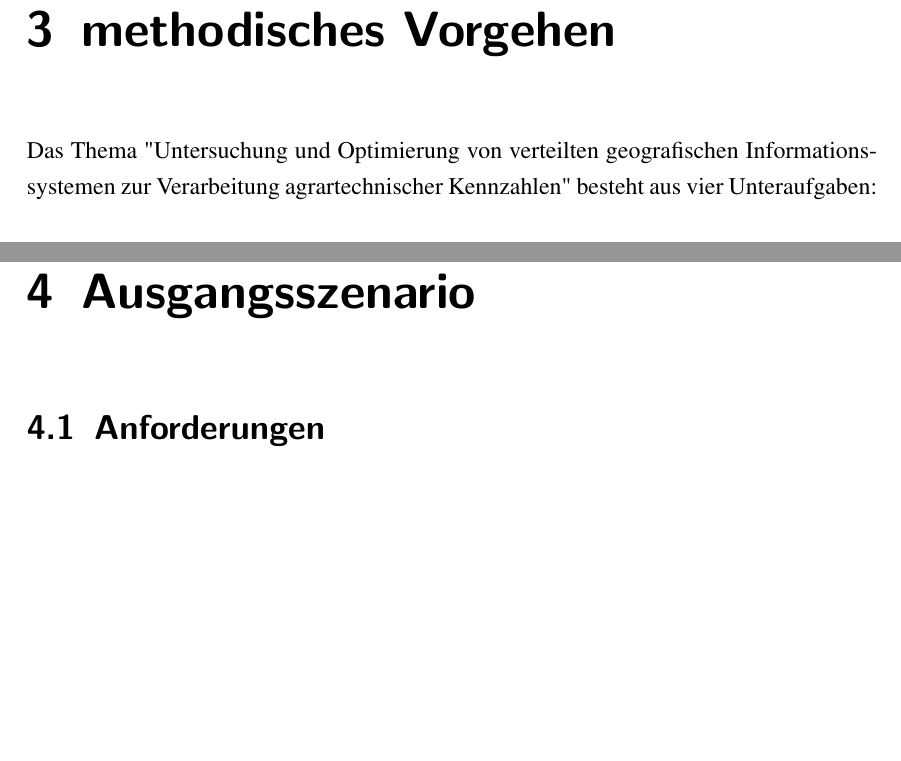
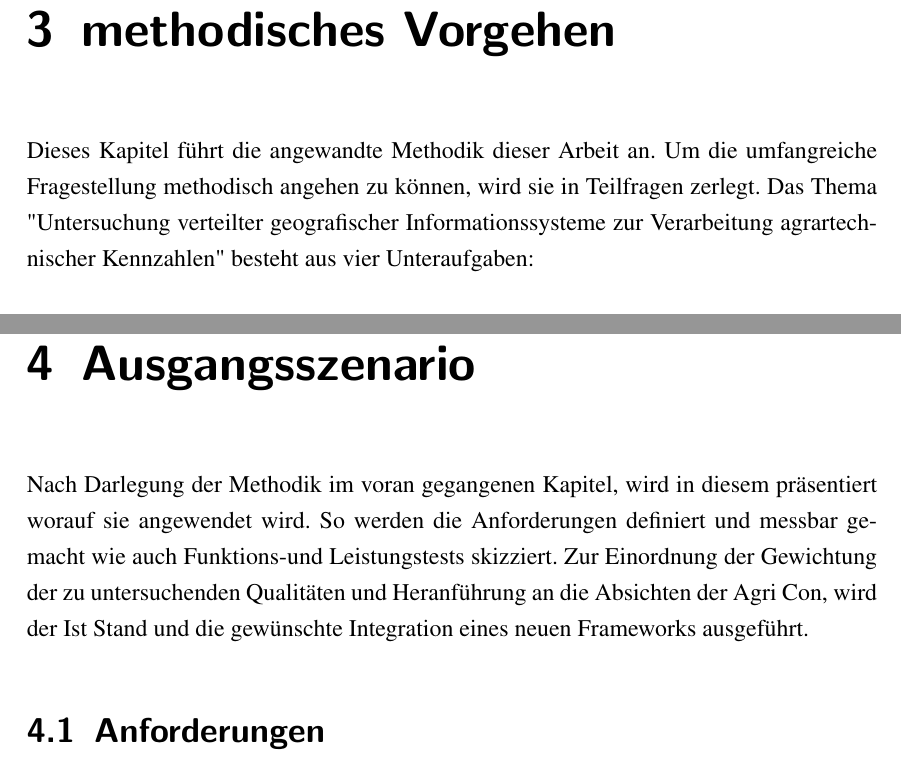
Before and after one commit to TBoonX/masterthesis, a LaTeX thesis (Thesis.tex, which reads Inhalt/Kapitel/Ausgangsszenario.tex, Inhalt/Kapitel/methodischesVorgehen.tex): two parts of pages 32 and 38 of 118, joined at a grey line, cut so that both start at the same text, the shorter picture padded with empty space. The pictures show the PDF file Thesis.pdf that the author committed with the source.

Commit message:
Kapitelüberschriften überarbeitet

```diff
--- a/Inhalt/Kapitel/Ausgangsszenario.tex
+++ b/Inhalt/Kapitel/Ausgangsszenario.tex
@@ -1,5 +1,8 @@
 \chapter{Ausgangsszenario}
 \label{chapter:ausgangsszenario}
+Nach Darlegung der Methodik im voran gegangenen Kapitel, wird in diesem präsentiert worauf sie angewendet wird.
+So werden die Anforderungen definiert und messbar gemacht wie auch Funktions-und Leistungstests skizziert.
+Zur Einordnung der Gewichtung der zu untersuchenden Qualitäten und Heranführung an die Absichten der Agri~Con, wird der Ist Stand und die gewünschte Integration eines neuen Frameworks ausgeführt.
 
 \section{Anforderungen}
 \label{Anforderungen}
--- a/Inhalt/Kapitel/methodischesVorgehen.tex
+++ b/Inhalt/Kapitel/methodischesVorgehen.tex
@@ -10,8 +10,9 @@
 %du wirst bestimmt dinge finden wie "Benchmark von Datenbanken"
 % und ich meine ein gis ist ja nur eine DB (mit effizienter Datenhaltung für geographische Figuren) mit erweiterten Funktionen im gis kontext
 %zu bewertung von software/is würde ich auf softwaretechnik bücher verweisen ... die du verwenden kannst, um dir eine eigene Liste von  Bewertungskritierien für deinen Anwendungsfall zu erstellen
-
-Das Thema "Untersuchung und Optimierung von verteilten geografischen Informationssystemen zur Verarbeitung agrartechnischer Kennzahlen" besteht aus vier Unteraufgaben:\\
+Dieses Kapitel führt die angewandte Methodik dieser Arbeit an.
+Um die umfangreiche Fragestellung methodisch angehen zu können, wird sie in Teilfragen zerlegt.
+Das Thema "\titel{}" besteht aus vier Unteraufgaben:\\
 
 \textbf{Untersuchung bestehender Frameworks anhand von Qualitätsmerkmalen}\\
 Die erste Hälfte dieser Arbeit ist eine Softwareauswahl im Bereich der Datenverarbeitung.
```
Also changed, not shown: Inhalt/Kapitel/Fazit.tex (+2 -2 lines), Inhalt/Kapitel/System1.tex (+2 -2 lines), Thesis.pdf.
